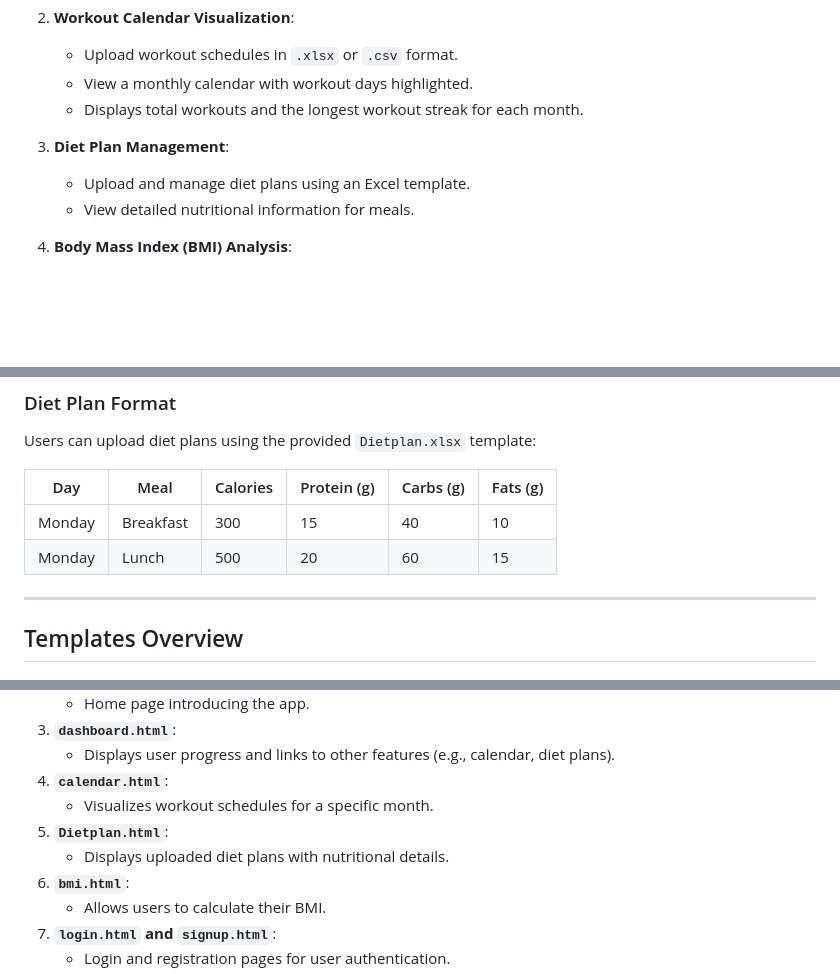
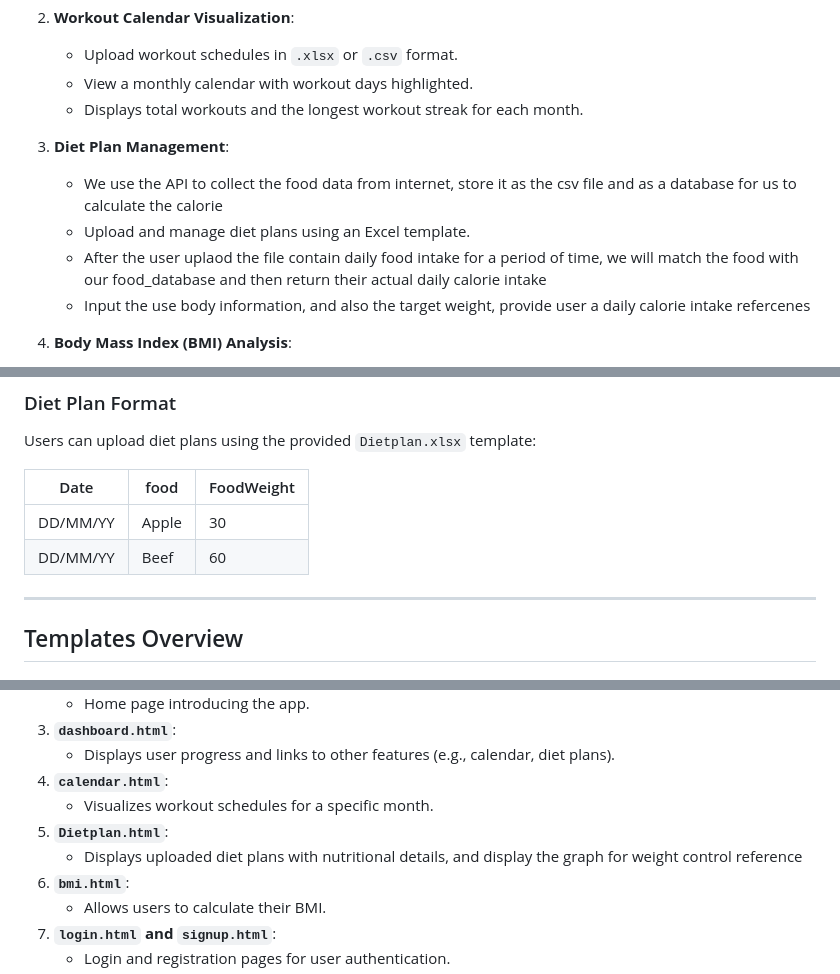
Before and after one commit to ishfaqmalik441/HealthHub, a Markdown page: README.md, 3 parts joined by grey strips. Drawn GitHub-style; blank space fills up the shorter version.

Commit message:
add explain for diet plan

```diff
--- a/README.md
+++ b/README.md
@@ -74,8 +75,10 @@ Here is the project's file structure, along with a description of each component
    - Displays total workouts and the longest workout streak for each month.
 
 3. **Diet Plan Management**:
+   - We use the API to collect the food data from internet, store it as the csv file and as a database for us to calculate the calorie
    - Upload and manage diet plans using an Excel template.
-   - View detailed nutritional information for meals.
+   - After the user uplaod the file contain daily food intake for a period of time, we will match the food with our food_database and then return their actual daily calorie intake
+   - Input the use body information, and also the target weight, provide user a daily calorie intake refercenes
 
 4. **Body Mass Index (BMI) Analysis**:
    - Gain a comprehensive analysis of your body mass index (BMI) trends over time.
@@ -138,10 +141,10 @@ Users should upload workout data in the following format:
 ### Diet Plan Format
 Users can upload diet plans using the provided `Dietplan.xlsx` template:
 
-| Day       | Meal        | Calories | Protein (g) | Carbs (g) | Fats (g) |
-|-----------|-------------|----------|-------------|-----------|----------|
-| Monday    | Breakfast   | 300      | 15          | 40        | 10       |
-| Monday    | Lunch       | 500      | 20          | 60        | 15       |
+| Date      | food        | FoodWeight|
+|-----------|-------------|---------- |
+| DD/MM/YY  | Apple       | 30        |
+| DD/MM/YY  | Beef        | 60        |
 
 ---
 
@@ -157,7 +160,7 @@ Users can upload diet plans using the provided `Dietplan.xlsx` template:
 4. **`calendar.html`**:
    - Visualizes workout schedules for a specific month.
 5. **`Dietplan.html`**:
-   - Displays uploaded diet plans with nutritional details.
+   - Displays uploaded diet plans with nutritional details, and display the graph for weight control reference
 6. **`bmi.html`**:
    - Allows users to calculate their BMI.
 7. **`login.html` and `signup.html`**:
```
Also changed, not shown: other parts of README.md (+2 -1 lines).
